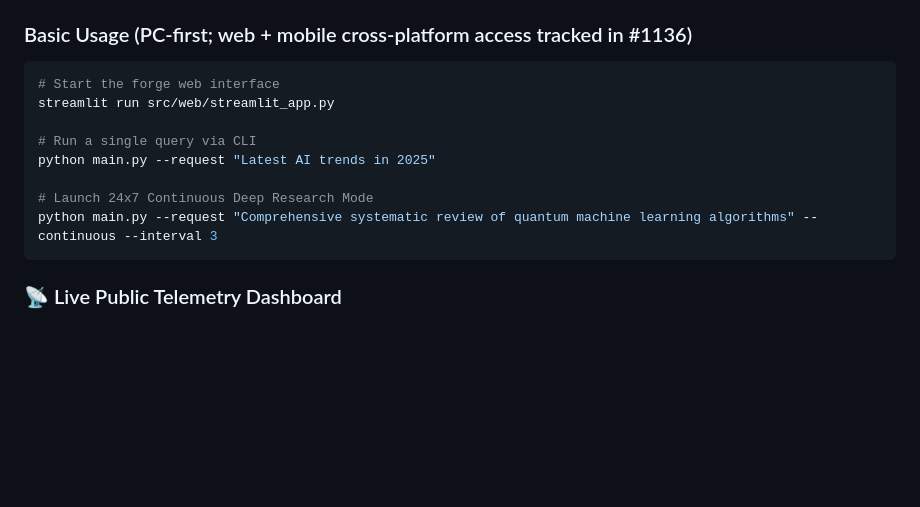
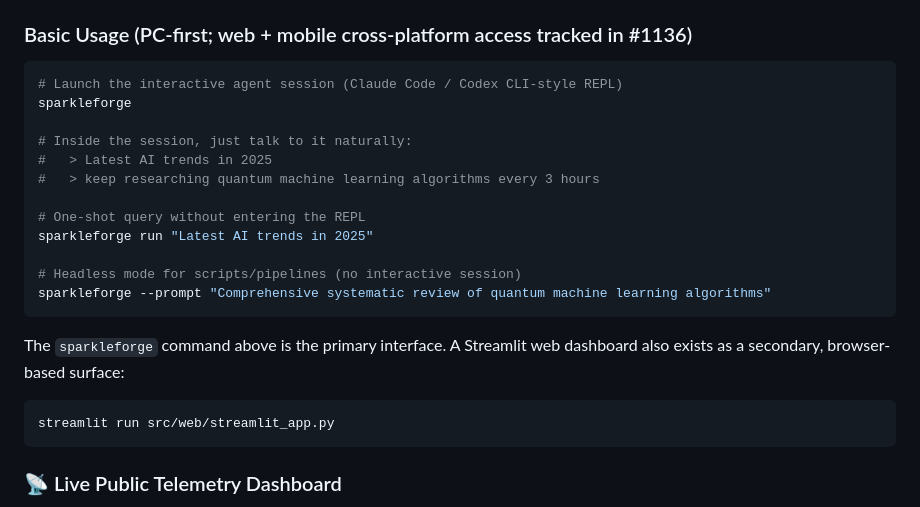
Before and after one commit to ppijbb/sparkleforge, a Markdown page: README.md, the part around the change. GitHub-like rendering; blank space fills up the shorter version.

````diff
--- a/README.md
+++ b/README.md
@@ -61,14 +61,25 @@ initializes the environment.
 ### Basic Usage (PC-first; web + mobile cross-platform access tracked in #1136)
 
 ```bash
-# Start the forge web interface
+# Launch the interactive agent session (Claude Code / Codex CLI-style REPL)
+sparkleforge
+
+# Inside the session, just talk to it naturally:
+#   > Latest AI trends in 2025
+#   > keep researching quantum machine learning algorithms every 3 hours
+
+# One-shot query without entering the REPL
+sparkleforge run "Latest AI trends in 2025"
+
+# Headless mode for scripts/pipelines (no interactive session)
+sparkleforge --prompt "Comprehensive systematic review of quantum machine learning algorithms"
+```
+
+The `sparkleforge` command above is the primary interface. A Streamlit
+web dashboard also exists as a secondary, browser-based surface:
+
+```bash
 streamlit run src/web/streamlit_app.py
-
-# Run a single query via CLI
-python main.py --request "Latest AI trends in 2025"
-
-# Launch 24x7 Continuous Deep Research Mode
-python main.py --request "Comprehensive systematic review of quantum machine learning algorithms" --continuous --interval 3
 ```
 
 ### 📡 Live Public Telemetry Dashboard
````
Also changed, not shown: docs/PERSONAS.md (added, +50 -0 lines).
